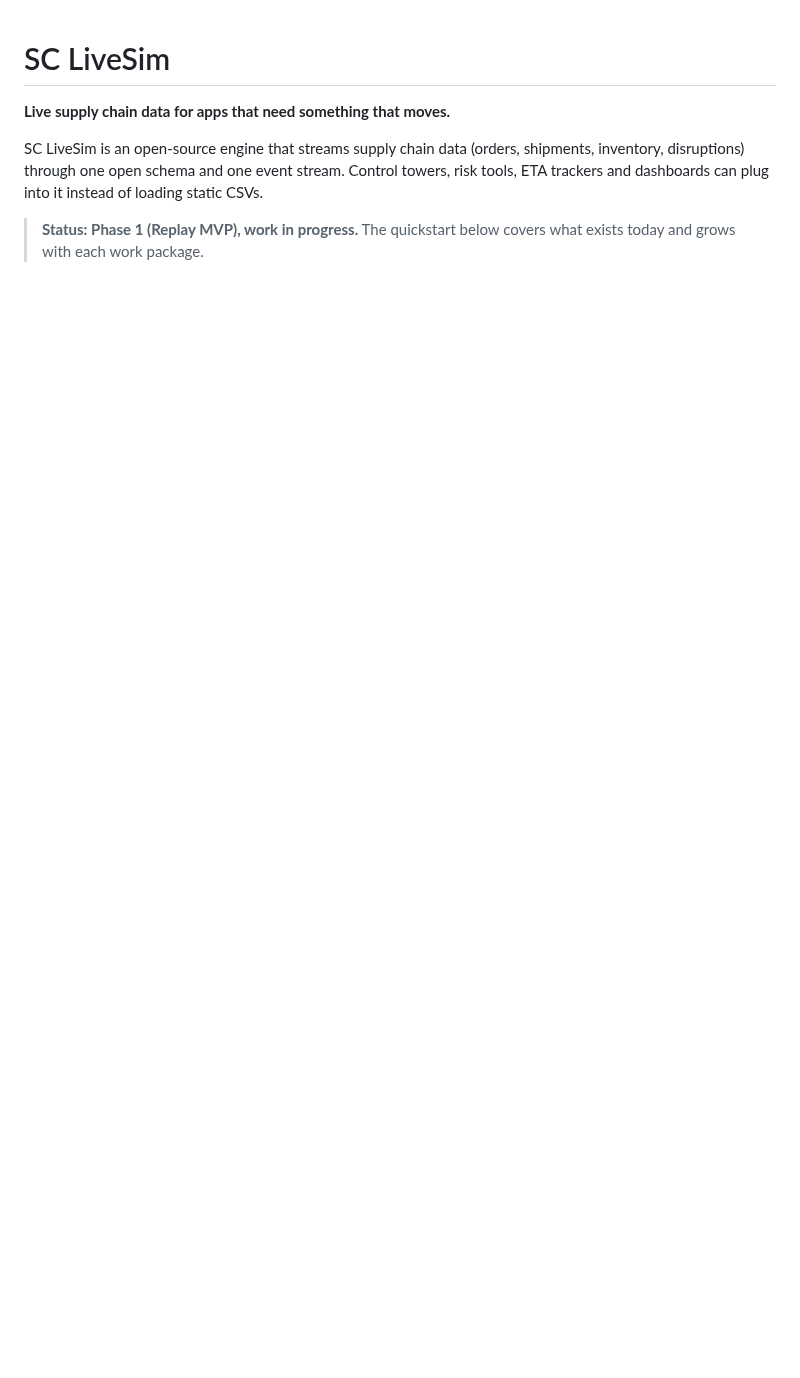
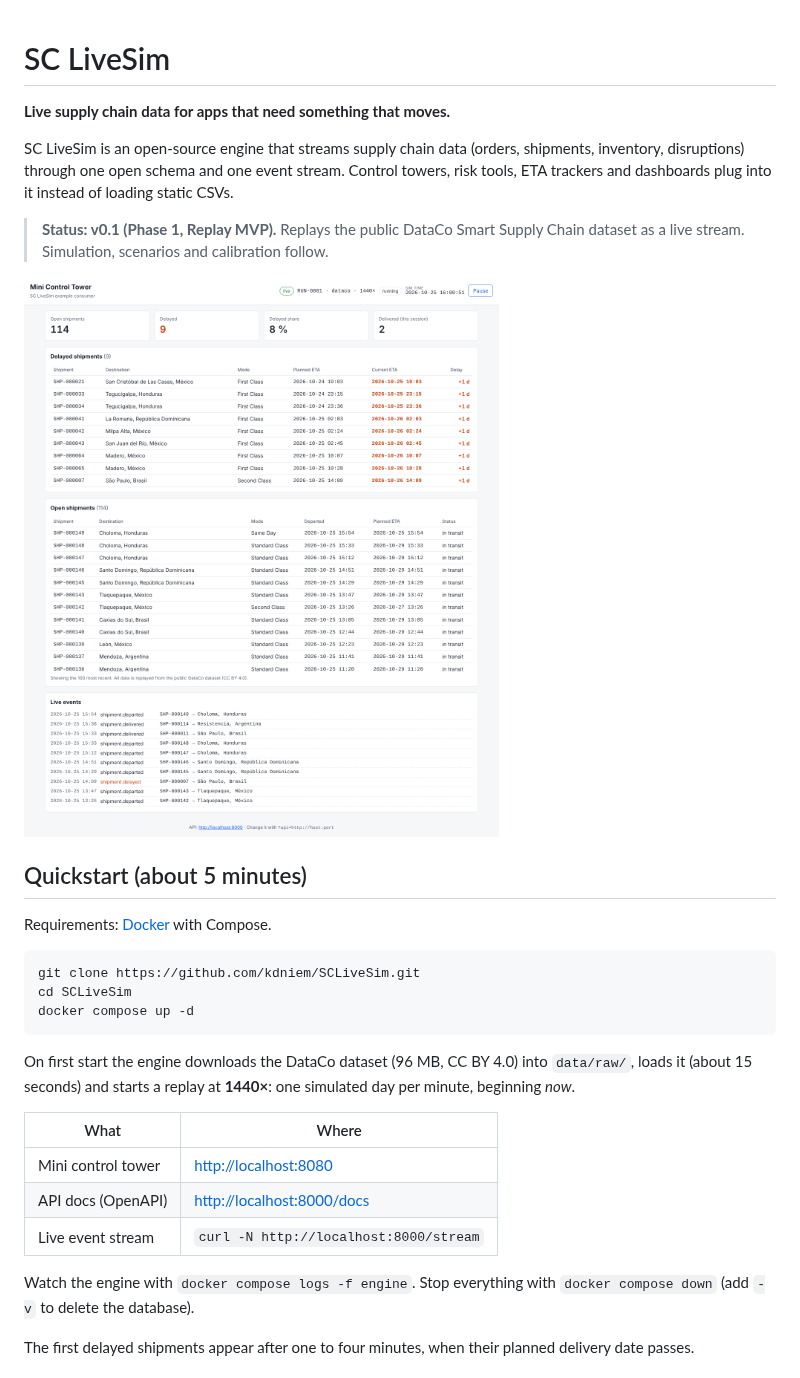
Before and after one commit to kdniem/SCLiveSim, a Markdown page: README.md, the part around one of its changes. GitHub-like rendering; pictures changed too: docs/images/control-tower.png (added); blank space fills up the shorter version.

````diff
--- a/README.md
+++ b/README.md
@@ -4,8 +4,37 @@
 
 SC LiveSim is an open-source engine that streams supply chain data (orders,
 shipments, inventory, disruptions) through one open schema and one event
-stream. Control towers, risk tools, ETA trackers and dashboards can plug into
-it instead of loading static CSVs.
+stream. Control towers, risk tools, ETA trackers and dashboards plug into it
+instead of loading static CSVs.
 
-> **Status: Phase 1 (Replay MVP), work in progress.** The quickstart below
-> covers what exists today and grows with each work package.
+> **Status: v0.1 (Phase 1, Replay MVP).** Replays the public DataCo Smart Supply
+> Chain dataset as a live stream. Simulation, scenarios and calibration follow.
+
+![Mini Control Tower showing live shipments](docs/images/control-tower.png)
+
+## Quickstart (about 5 minutes)
+
+Requirements: [Docker](https://docs.docker.com/get-docker/) with Compose.
+
+```bash
+git clone https://github.com/kdniem/SCLiveSim.git
+cd SCLiveSim
+docker compose up -d
+```
+
+On first start the engine downloads the DataCo dataset (96 MB, CC BY 4.0) into
+`data/raw/`, loads it (about 15 seconds) and starts a replay at **1440×**: one
+simulated day per minute, beginning *now*.
+
+| What | Where |
+| --- | --- |
+| Mini control tower | <http://localhost:8080> |
+| API docs (OpenAPI) | <http://localhost:8000/docs> |
+| Live event stream | `curl -N http://localhost:8000/stream` |
+
+Watch the engine with `docker compose logs -f engine`. Stop everything with
+`docker compose down` (add `-v` to delete the database).
+
+The first delayed shipments appear after one to four minutes, when their
+planned delivery date passes.
+
````
Also changed, not shown: other parts of README.md (+73 -18 lines), examples/control-tower/README.md (added, +32 -0 lines), 8 other files.
